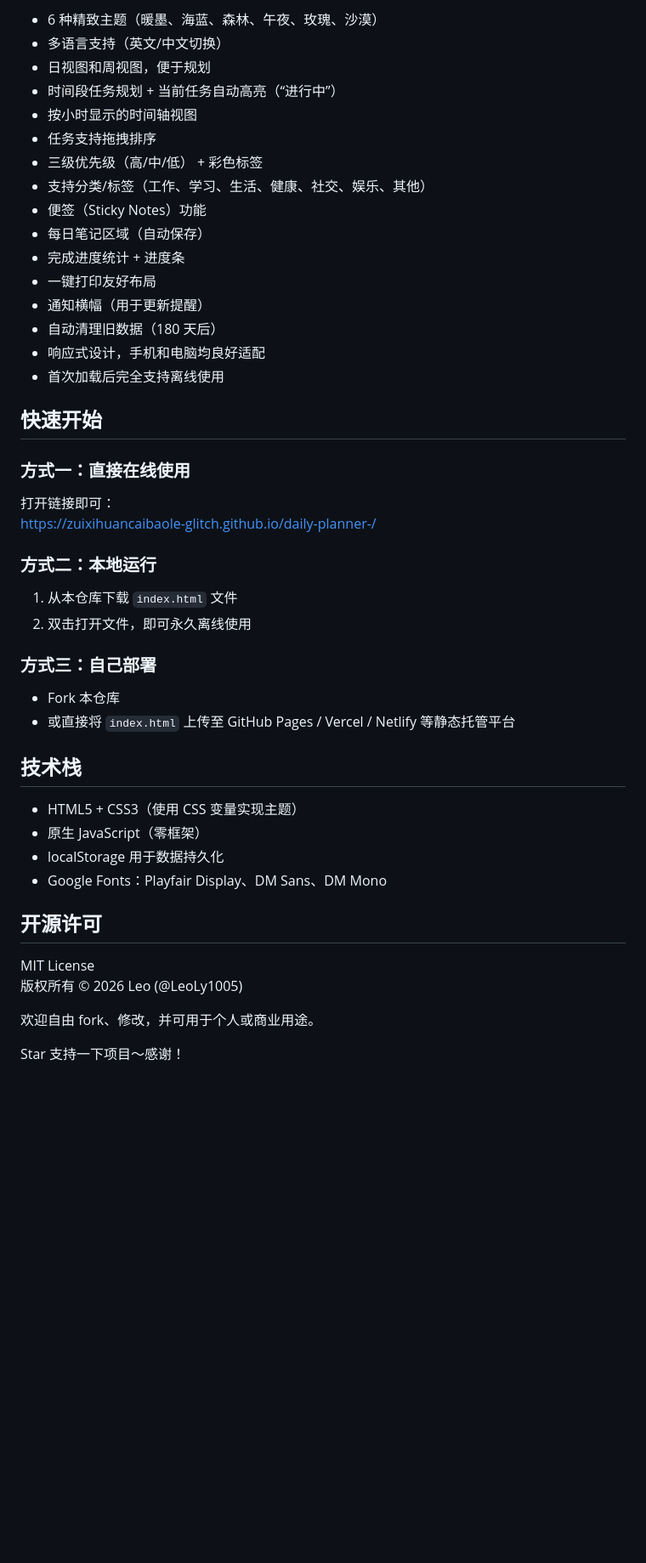
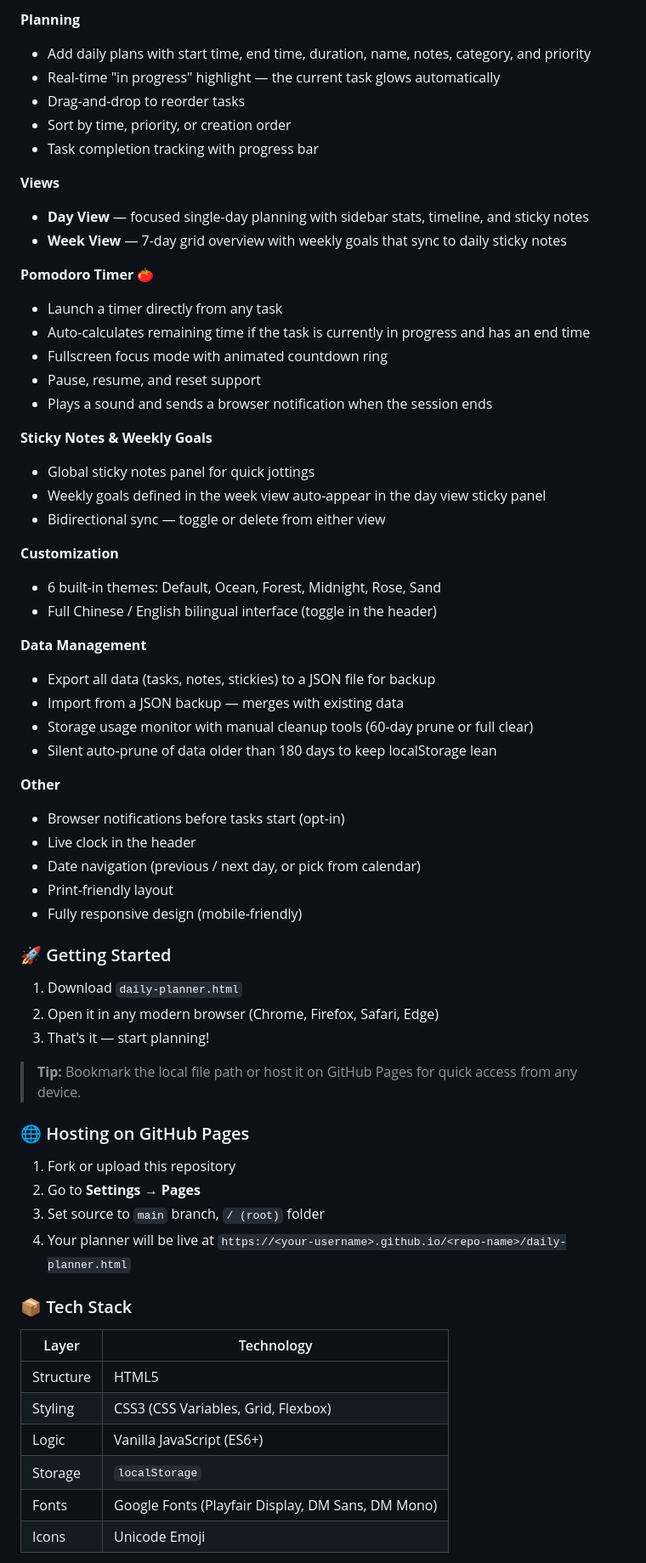
Before and after one commit to zuixihuancaibaole-glitch/daily-planner-, a Markdown page: README.md, the part around one of its changes. Shown at 85% size. GitHub-like rendering; blank space fills up the shorter version.

```diff
--- a/README.md
+++ b/README.md
@@ -67,47 +26,67 @@ https://zuixihuancaibaole-glitch.github.io/daily-planner-/
 
-- 6 种精致主题（暖墨、海蓝、森林、午夜、玫瑰、沙漠）
-- 多语言支持（英文/中文切换）
-- 日视图和周视图，便于规划
-- 时间段任务规划 + 当前任务自动高亮（“进行中”）
-- 按小时显示的时间轴视图
-- 任务支持拖拽排序
-- 三级优先级（高/中/低） + 彩色标签
-- 支持分类/标签（工作、学习、生活、健康、社交、娱乐、其他）
-- 便签（Sticky Notes）功能
-- 每日笔记区域（自动保存）
-- 完成进度统计 + 进度条
-- 一键打印友好布局
-- 通知横幅（用于更新提醒）
-- 自动清理旧数据（180 天后）
-- 响应式设计，手机和电脑均良好适配
-- 首次加载后完全支持离线使用
+**Planning**
+- Add daily plans with start time, end time, duration, name, notes, category, and priority
+- Real-time "in progress" highlight — the current task glows automatically
+- Drag-and-drop to reorder tasks
+- Sort by time, priority, or creation order
+- Task completion tracking with progress bar
 
-## 快速开始
+**Views**
+- **Day View** — focused single-day planning with sidebar stats, timeline, and sticky notes
+- **Week View** — 7-day grid overview with weekly goals that sync to daily sticky notes
 
-### 方式一：直接在线使用
-打开链接即可：
-https://zuixihuancaibaole-glitch.github.io/daily-planner-/
+**Pomodoro Timer 🍅**
+- Launch a timer directly from any task
+- Auto-calculates remaining time if the task is currently in progress and has an end time
+- Fullscreen focus mode with animated countdown ring
+- Pause, resume, and reset support
+- Plays a sound and sends a browser notification when the session ends
 
-### 方式二：本地运行
-1. 从本仓库下载 `index.html` 文件
-2. 双击打开文件，即可永久离线使用
+**Sticky Notes & Weekly Goals**
+- Global sticky notes panel for quick jottings
+- Weekly goals defined in the week view auto-appear in the day view sticky panel
+- Bidirectional sync — toggle or delete from either view
 
-### 方式三：自己部署
-- Fork 本仓库
-- 或直接将 `index.html` 上传至 GitHub Pages / Vercel / Netlify 等静态托管平台
+**Customization**
+- 6 built-in themes: Default, Ocean, Forest, Midnight, Rose, Sand
+- Full Chinese / English bilingual interface (toggle in the header)
 
-## 技术栈
+**Data Management**
+- Export all data (tasks, notes, stickies) to a JSON file for backup
+- Import from a JSON backup — merges with existing data
+- Storage usage monitor with manual cleanup tools (60-day prune or full clear)
+- Silent auto-prune of data older than 180 days to keep localStorage lean
 
-- HTML5 + CSS3（使用 CSS 变量实现主题）
-- 原生 JavaScript（零框架）
-- localStorage 用于数据持久化
-- Google Fonts：Playfair Display、DM Sans、DM Mono
+**Other**
+- Browser notifications before tasks start (opt-in)
+- Live clock in the header
+- Date navigation (previous / next day, or pick from calendar)
+- Print-friendly layout
+- Fully responsive design (mobile-friendly)
 
-## 开源许可
+### 🚀 Getting Started
 
-MIT License
-版权所有 © 2026 Leo (@LeoLy1005)
+1. Download `daily-planner.html`
+2. Open it in any modern browser (Chrome, Firefox, Safari, Edge)
+3. That's it — start planning!
 
-欢迎自由 fork、修改，并可用于个人或商业用途。
+> **Tip:** Bookmark the local file path or host it on GitHub Pages for quick access from any device.
 
-Star 支持一下项目～感谢！
+### 🌐 Hosting on GitHub Pages
+
+1. Fork or upload this repository
+2. Go to **Settings → Pages**
+3. Set source to `main` branch, `/ (root)` folder
+4. Your planner will be live at `https://<your-username>.github.io/<repo-name>/daily-planner.html`
+
+### 📦 Tech Stack
+
+| Layer | Technology |
+|-------|-----------|
+| Structure | HTML5 |
+| Styling | CSS3 (CSS Variables, Grid, Flexbox) |
+| Logic | Vanilla JavaScript (ES6+) |
+| Storage | `localStorage` |
+| Fonts | Google Fonts (Playfair Display, DM Sans, DM Mono) |
+| Icons | Unicode Emoji |
+
```
Also changed, not shown: other parts of README.md (+124 -55 lines).
